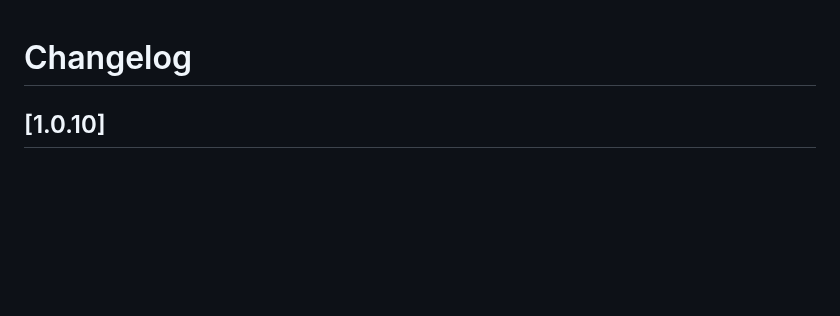
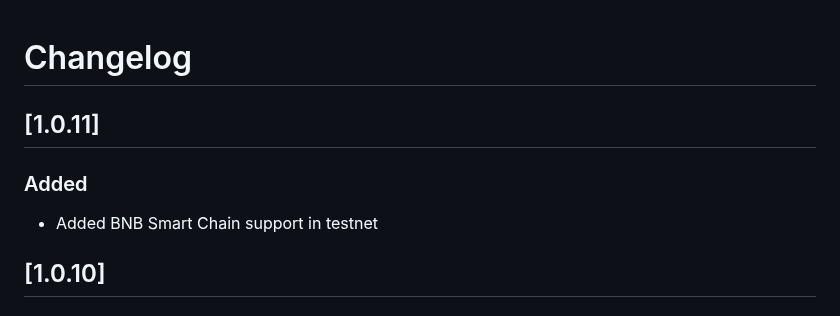
Before and after one commit to shanmukh0504/kiosk, a Markdown page: CHANGELOG.md, the part around the change. Rendered like a GitHub page; blank space fills up the shorter version.

Commit message:
add changelog

```diff
--- a/CHANGELOG.md
+++ b/CHANGELOG.md
@@ -1,4 +1,10 @@
 # Changelog
+
+## [1.0.11]
+
+### Added
+
+- Added BNB Smart Chain support in testnet
 
 ## [1.0.10]
 
```
